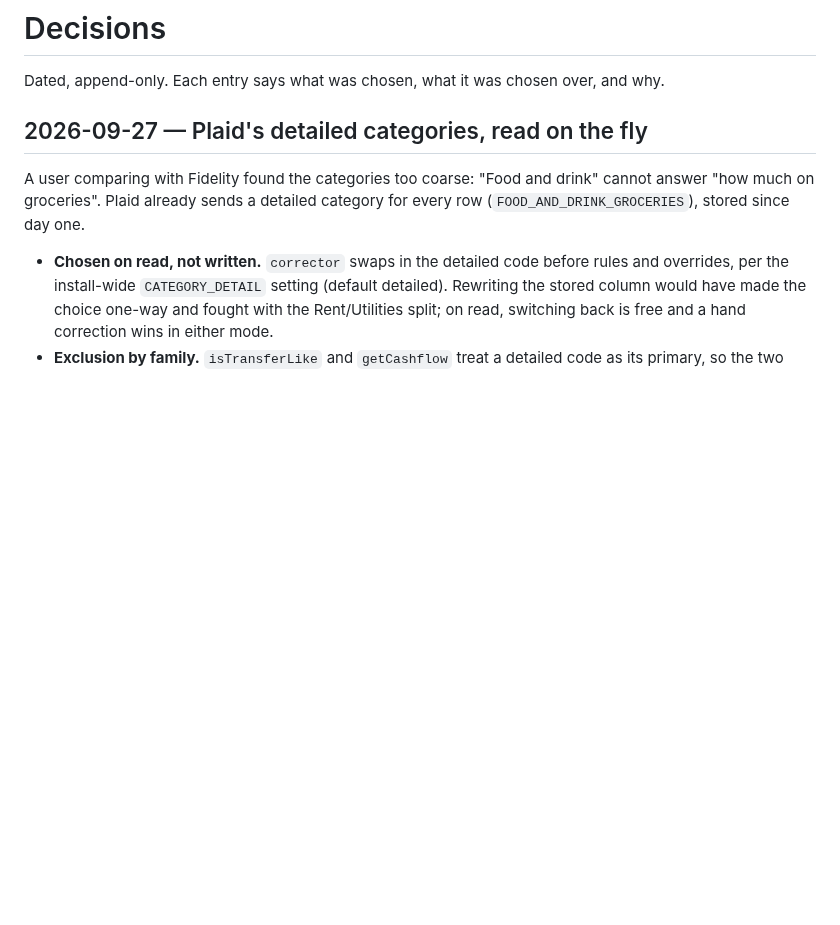
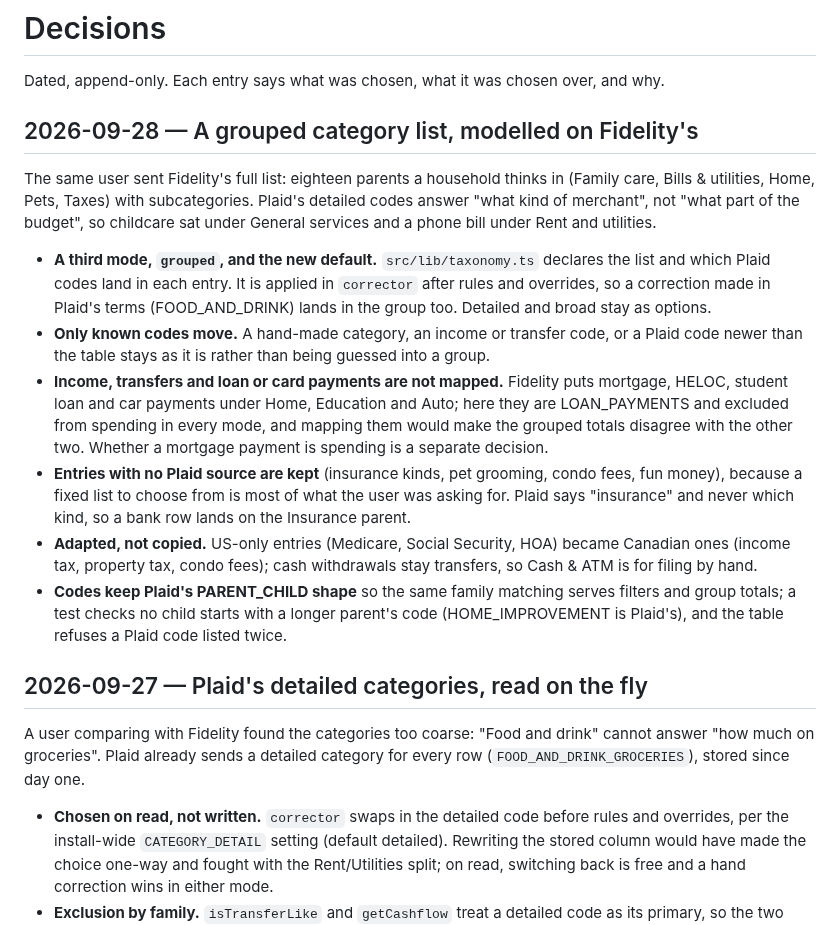
Before and after one commit to yrameshk26/Tally, a Markdown page: DECISIONS.md, the part around the change. Rendered like a GitHub page; blank space fills up the shorter version.

```diff
--- a/DECISIONS.md
+++ b/DECISIONS.md
@@ -2,6 +2,38 @@
 
 Dated, append-only. Each entry says what was chosen, what it was chosen over,
 and why.
+
+## 2026-09-28 — A grouped category list, modelled on Fidelity's
+
+The same user sent Fidelity's full list: eighteen parents a household thinks
+in (Family care, Bills & utilities, Home, Pets, Taxes) with subcategories.
+Plaid's detailed codes answer "what kind of merchant", not "what part of the
+budget", so childcare sat under General services and a phone bill under Rent
+and utilities.
+
+- **A third mode, `grouped`, and the new default.** `src/lib/taxonomy.ts`
+  declares the list and which Plaid codes land in each entry. It is applied in
+  `corrector` after rules and overrides, so a correction made in Plaid's terms
+  (FOOD_AND_DRINK) lands in the group too. Detailed and broad stay as options.
+- **Only known codes move.** A hand-made category, an income or transfer code,
+  or a Plaid code newer than the table stays as it is rather than being guessed
+  into a group.
+- **Income, transfers and loan or card payments are not mapped.** Fidelity puts
+  mortgage, HELOC, student loan and car payments under Home, Education and
+  Auto; here they are LOAN_PAYMENTS and excluded from spending in every mode,
+  and mapping them would make the grouped totals disagree with the other two.
+  Whether a mortgage payment is spending is a separate decision.
+- **Entries with no Plaid source are kept** (insurance kinds, pet grooming,
+  condo fees, fun money), because a fixed list to choose from is most of what
+  the user was asking for. Plaid says "insurance" and never which kind, so a
+  bank row lands on the Insurance parent.
+- **Adapted, not copied.** US-only entries (Medicare, Social Security, HOA)
+  became Canadian ones (income tax, property tax, condo fees); cash
+  withdrawals stay transfers, so Cash & ATM is for filing by hand.
+- **Codes keep Plaid's PARENT_CHILD shape** so the same family matching serves
+  filters and group totals; a test checks no child starts with a longer
+  parent's code (HOME_IMPROVEMENT is Plaid's), and the table refuses a Plaid
+  code listed twice.
 
 ## 2026-09-27 — Plaid's detailed categories, read on the fly
 
```
Also changed, not shown: CLAUDE.md (+10 -5 lines), README.md (+18 -11 lines), docs/screenshots/merchants.png, docs/screenshots/overview.png, docs/screenshots/report.png, docs/screenshots/transactions.png, 10 other files.
